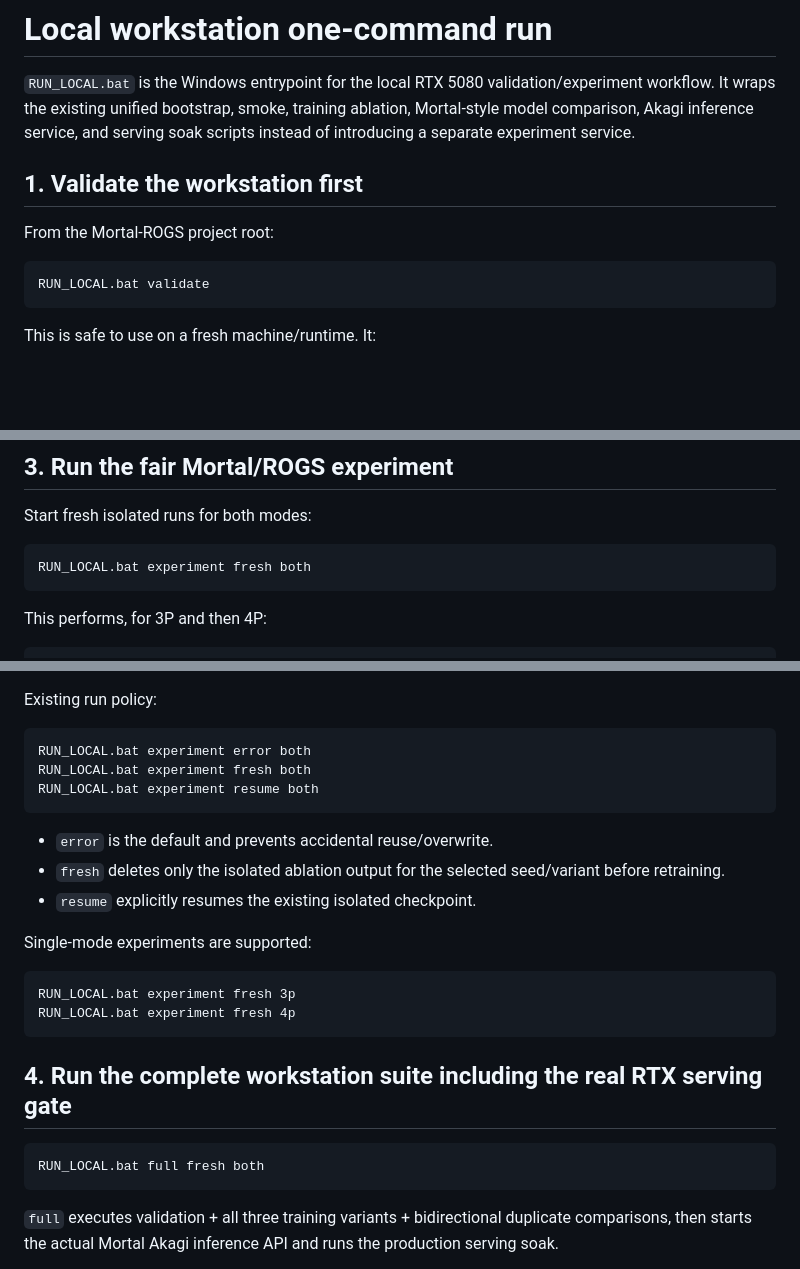
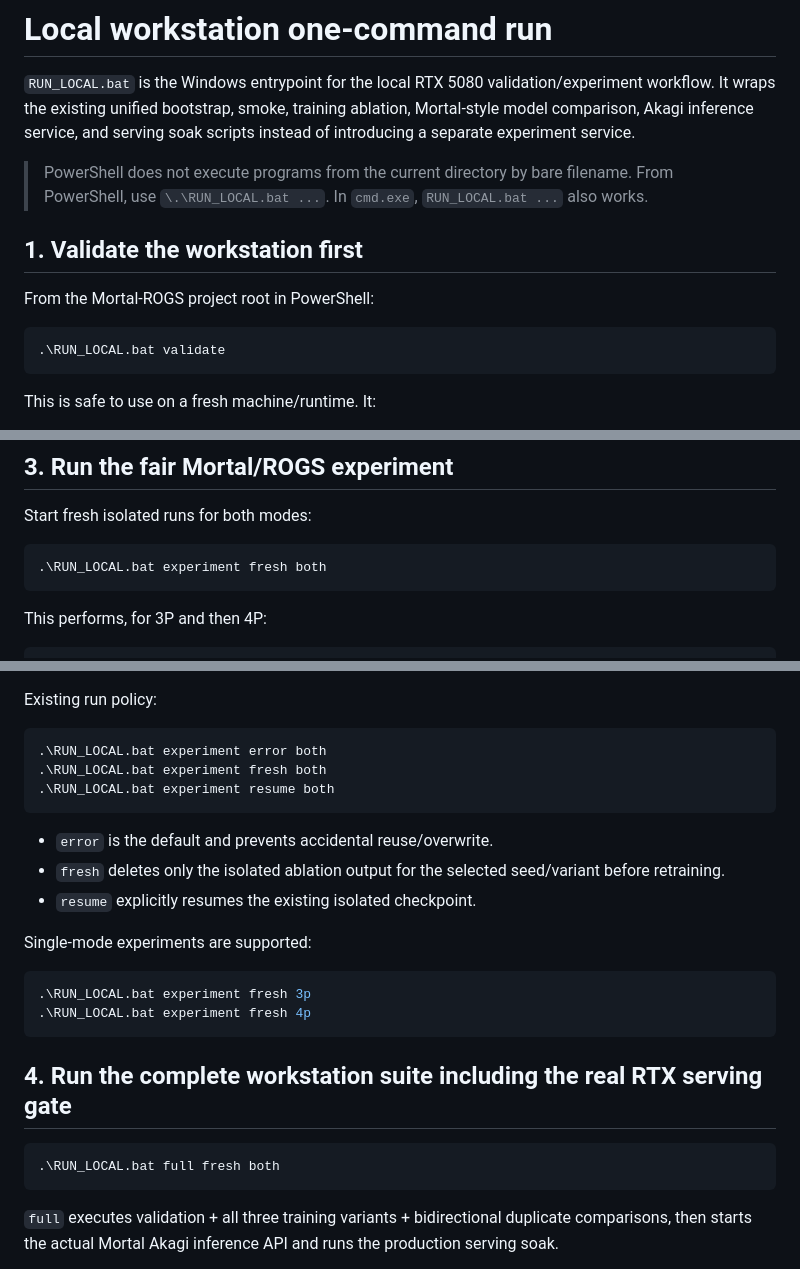
Before and after one commit to gkfyddl2662/JSGomoku, a Markdown page: docs/LOCAL_WORKSTATION_RUN.md, 3 parts joined by grey strips. GitHub-like rendering; blank space fills up the shorter version.

Commit message:
docs: use PowerShell current-directory launcher syntax

````diff
--- a/docs/LOCAL_WORKSTATION_RUN.md
+++ b/docs/LOCAL_WORKSTATION_RUN.md
@@ -2,12 +2,14 @@
 
 `RUN_LOCAL.bat` is the Windows entrypoint for the local RTX 5080 validation/experiment workflow. It wraps the existing unified bootstrap, smoke, training ablation, Mortal-style model comparison, Akagi inference service, and serving soak scripts instead of introducing a separate experiment service.
 
+> PowerShell does not execute programs from the current directory by bare filename. From PowerShell, use `\.\RUN_LOCAL.bat ...`. In `cmd.exe`, `RUN_LOCAL.bat ...` also works.
+
 ## 1. Validate the workstation first
 
-From the Mortal-ROGS project root:
+From the Mortal-ROGS project root in PowerShell:
 
-```bat
-RUN_LOCAL.bat validate
+```powershell
+.\RUN_LOCAL.bat validate
 ```
 
 This is safe to use on a fresh machine/runtime. It:
@@ -44,8 +46,8 @@ The tool fails during preflight before starting long training if any required in
 
 Start fresh isolated runs for both modes:
 
-```bat
-RUN_LOCAL.bat experiment fresh both
+```powershell
+.\RUN_LOCAL.bat experiment fresh both
 ```
 
 This performs, for 3P and then 4P:
@@ -69,10 +71,10 @@ using the same duplicate seed range in both directions. 3P rotates ABC and 4P ro
 
 Existing run policy:
 
-```bat
-RUN_LOCAL.bat experiment error both
-RUN_LOCAL.bat experiment fresh both
-RUN_LOCAL.bat experiment resume both
+```powershell
+.\RUN_LOCAL.bat experiment error both
+.\RUN_LOCAL.bat experiment fresh both
+.\RUN_LOCAL.bat experiment resume both
 ```
 
 - `error` is the default and prevents accidental reuse/overwrite.
@@ -81,15 +83,15 @@ RUN_LOCAL.bat experiment resume both
 
 Single-mode experiments are supported:
 
-```bat
-RUN_LOCAL.bat experiment fresh 3p
-RUN_LOCAL.bat experiment fresh 4p
+```powershell
+.\RUN_LOCAL.bat experiment fresh 3p
+.\RUN_LOCAL.bat experiment fresh 4p
 ```
 
 ## 4. Run the complete workstation suite including the real RTX serving gate
 
-```bat
-RUN_LOCAL.bat full fresh both
+```powershell
+.\RUN_LOCAL.bat full fresh both
 ```
 
 `full` executes validation + all three training variants + bidirectional duplicate comparisons, then starts the actual Mortal Akagi inference API and runs the production serving soak.
````
